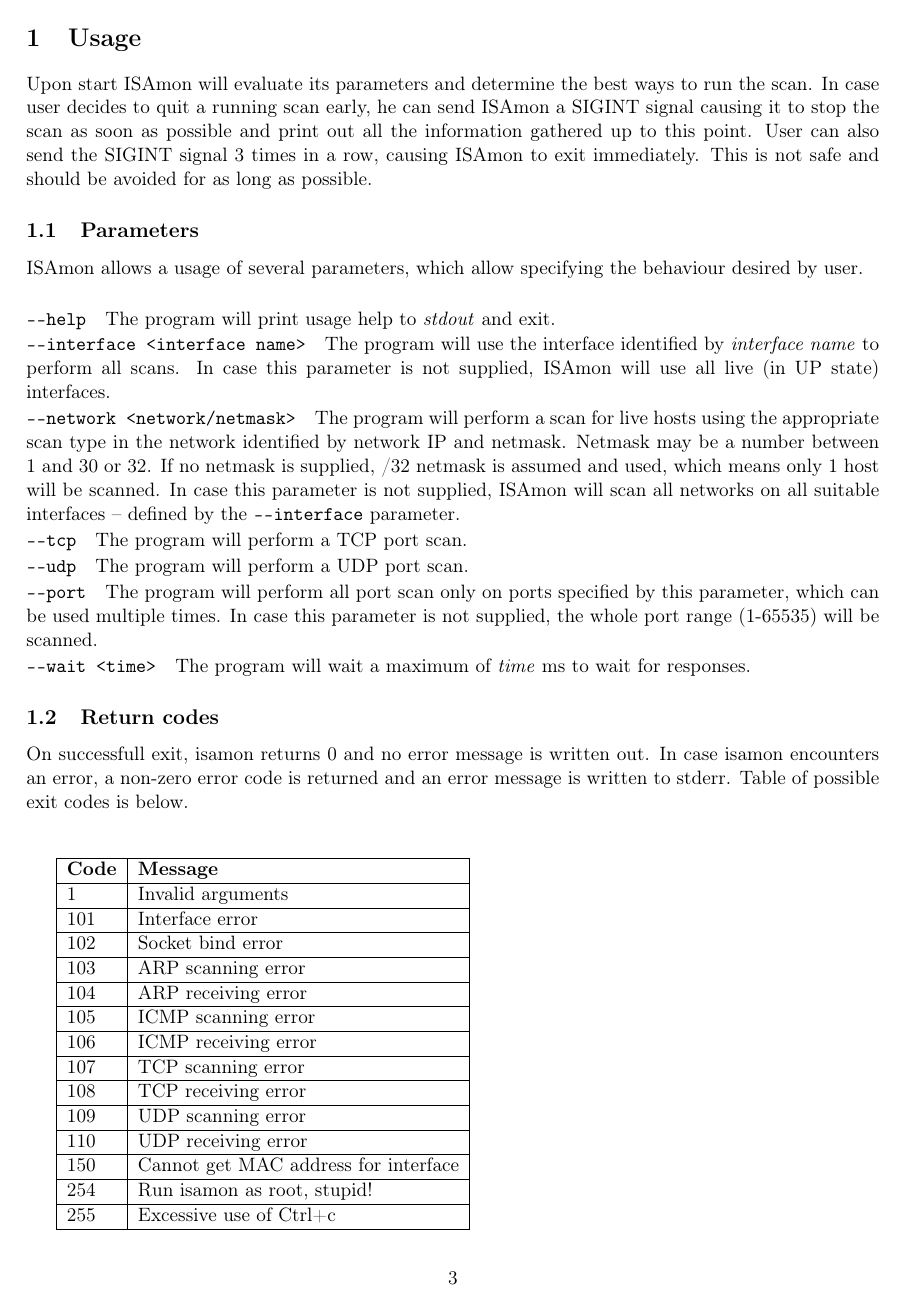
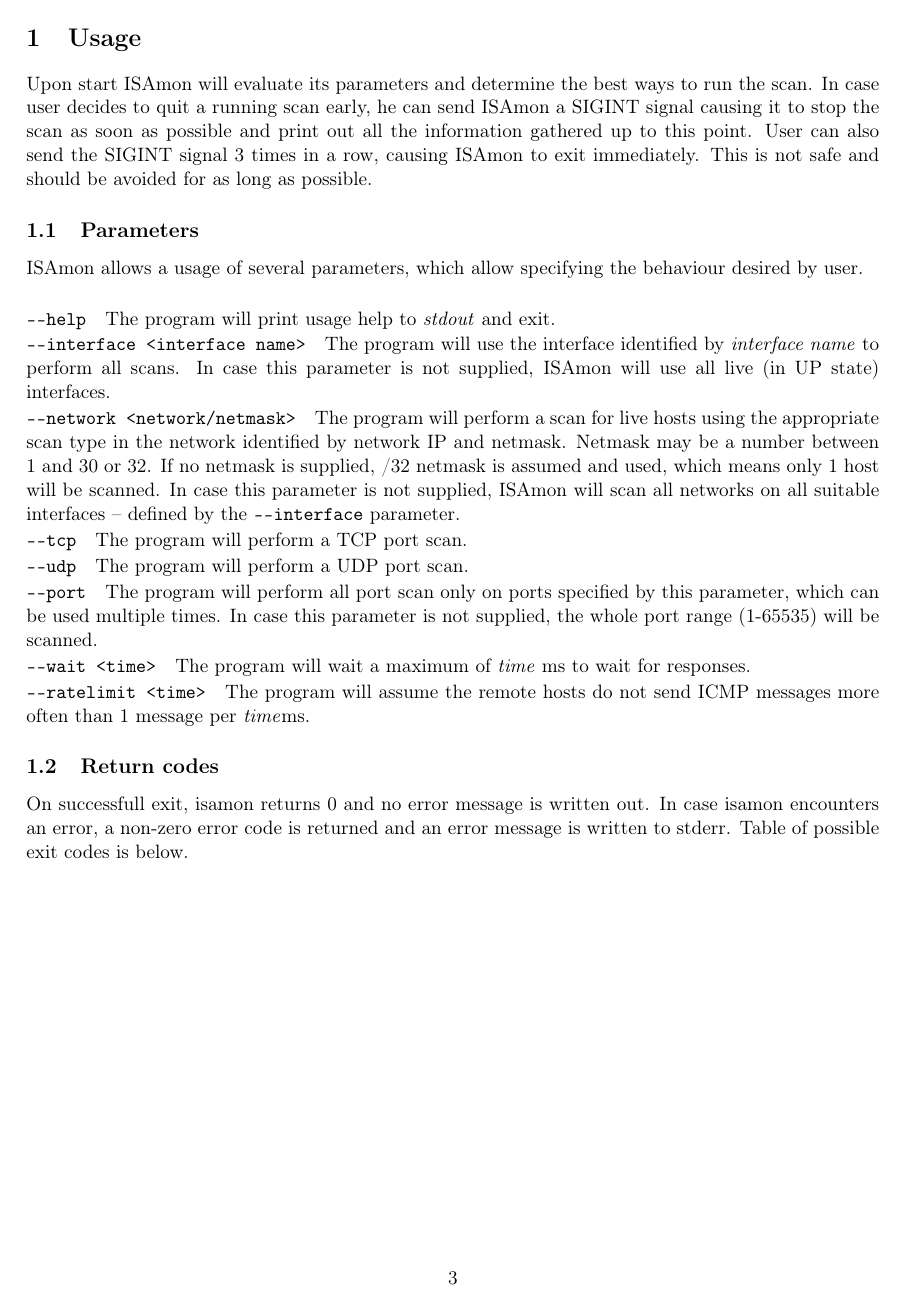
Before and after one commit to sveatlo/FIT-ISA-isamon, a LaTeX document (docs/manual/isamon.tex): page 4 of 9 before the commit and page 4 of 10 after it. Compiled offline with pdfLaTeX.

Commit message:
submitted version

```diff
--- a/docs/manual/isamon.tex
+++ b/docs/manual/isamon.tex
@@ -63,6 +63,8 @@
 		\paragraph{\texttt{-{}-port}} The program will perform all port scan only on ports specified by this parameter, which can be used multiple times. In case this parameter is not supplied, the whole port range (1-65535) will be scanned.
 		\vspace{-0.5cm}
 		\paragraph{\texttt{-{}-wait <time>}} The program will wait a maximum of \emph{time} ms to wait for responses.
+		\vspace{-0.5cm}
+		\paragraph{\texttt{-{}-ratelimit <time>}} The program will assume the remote hosts do not send ICMP messages more often than 1 message per \emph{time}ms.
 
 	\subsection{Return codes}
 		On successfull exit, isamon returns 0 and no error message is written out.
```
Also changed, not shown: docs/manual/isamon.tex (2 more changed lines).
